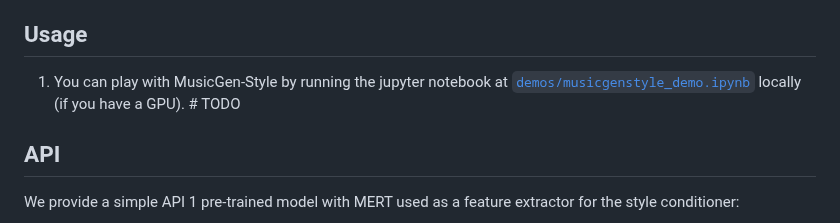
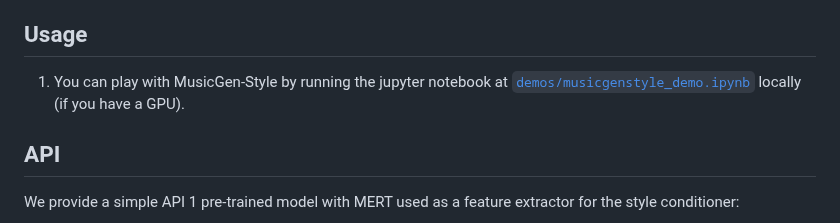
Before and after one commit to facebookresearch/audiocraft, a Markdown page: docs/MUSICGEN_STYLE.md, the part around the change. Rendered like a GitHub page.

Commit message:
fix typo

```diff
--- a/docs/MUSICGEN_STYLE.md
+++ b/docs/MUSICGEN_STYLE.md
@@ -25,7 +25,7 @@ MusicGen-Stem requires a GPU with at least 16 GB of memory for running inference
 
 ## Usage
 
-1. You can play with MusicGen-Style by running the jupyter notebook at [`demos/musicgenstyle_demo.ipynb`](../demos/musicgenstyle_demo.ipynb) locally (if you have a GPU). # TODO
+1. You can play with MusicGen-Style by running the jupyter notebook at [`demos/musicgenstyle_demo.ipynb`](../demos/musicgen_style_demo.ipynb) locally (if you have a GPU).
 
 ## API
 
```
